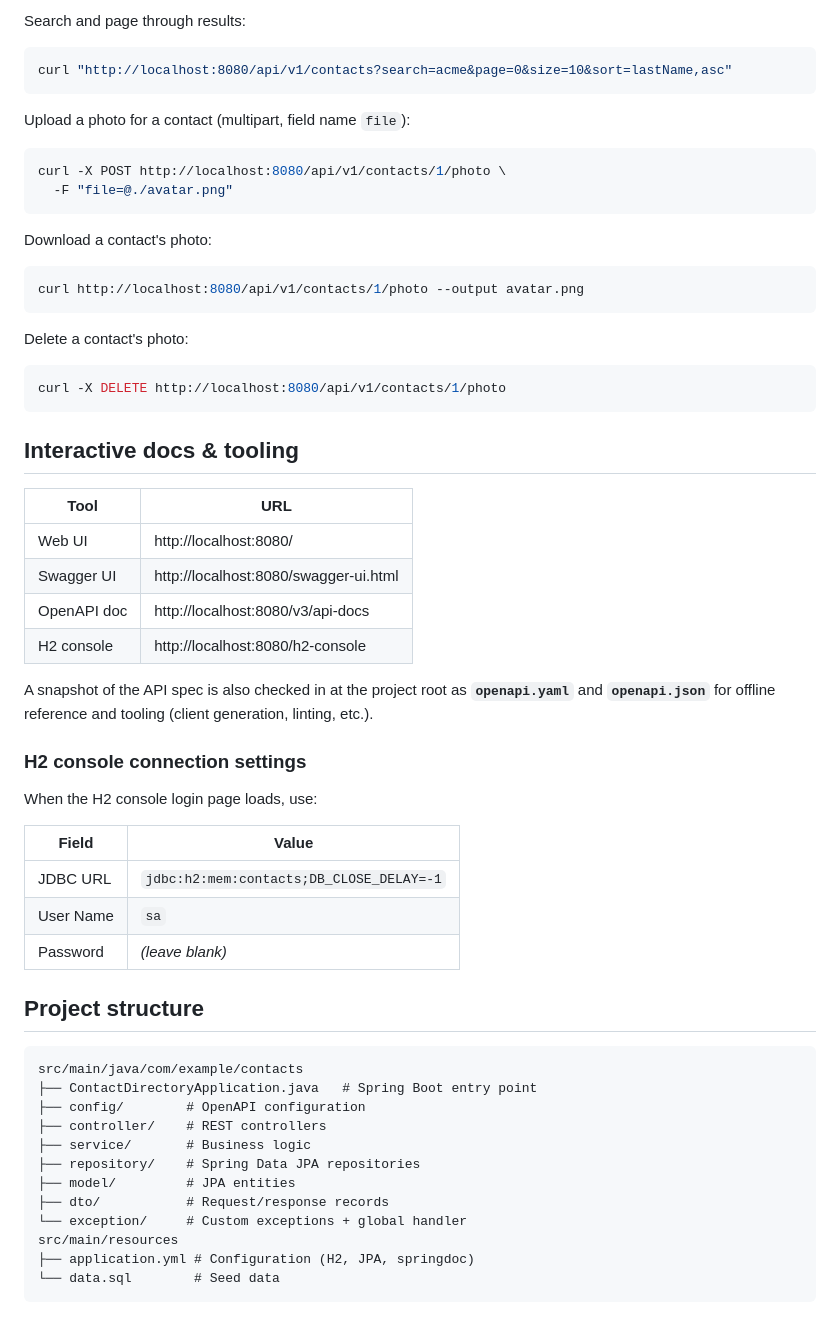
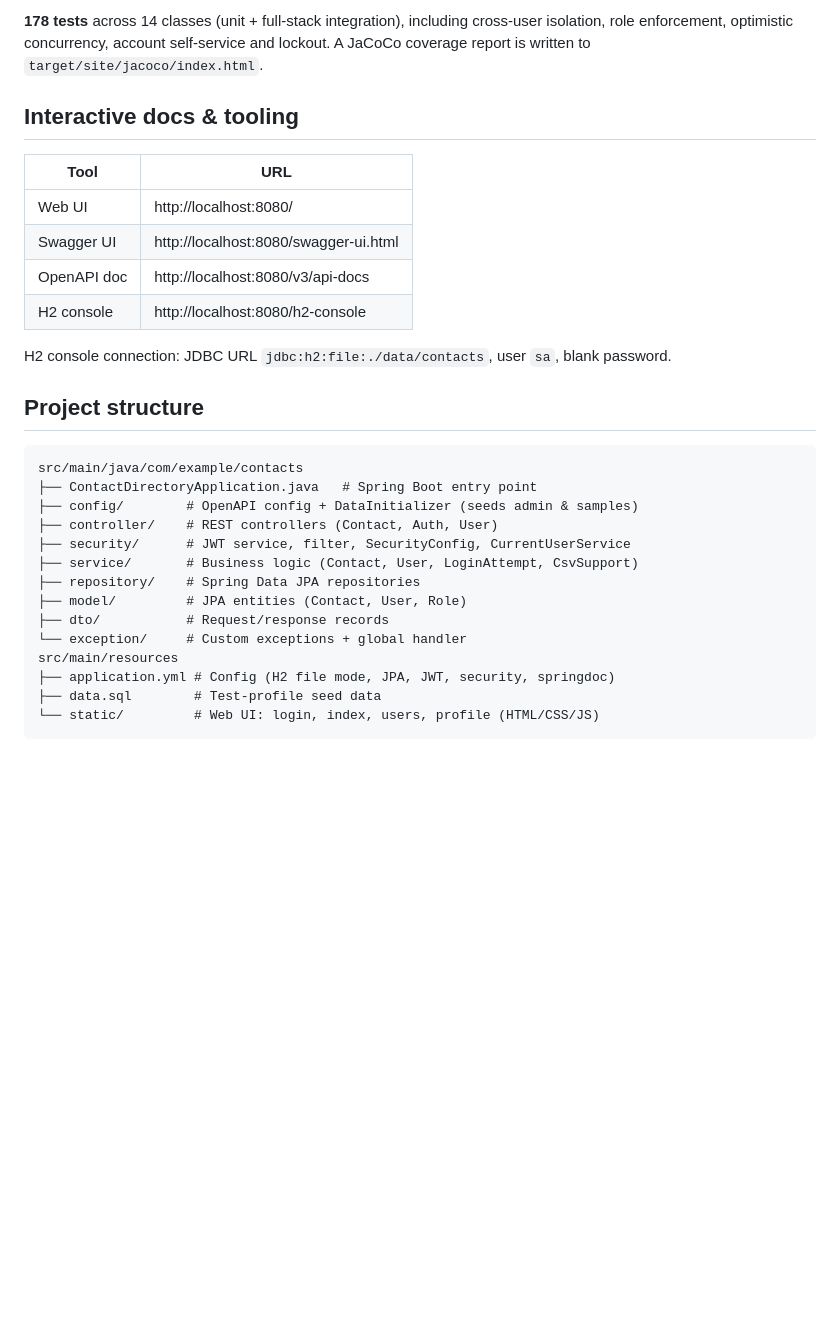
Before and after one commit to hellobasitsiddiqui/contact-directory, a Markdown page: README.md, the part around one of its changes. Rendered like a GitHub page; blank space fills up the shorter version.

````diff
--- a/README.md
+++ b/README.md
@@ -121,65 +174,35 @@ curl -X POST http://localhost:8080/api/v1/contacts \
 ```
 
-Search and page through results:
-
-```bash
-curl "http://localhost:8080/api/v1/contacts?search=acme&page=0&size=10&sort=lastName,asc"
-```
-
-Upload a photo for a contact (multipart, field name `file`):
-
-```bash
-curl -X POST http://localhost:8080/api/v1/contacts/1/photo \
-  -F "file=@./avatar.png"
-```
-
-Download a contact's photo:
-
-```bash
-curl http://localhost:8080/api/v1/contacts/1/photo --output avatar.png
-```
-
-Delete a contact's photo:
-
-```bash
-curl -X DELETE http://localhost:8080/api/v1/contacts/1/photo
-```
+**178 tests** across 14 classes (unit + full-stack integration), including cross-user isolation,
+role enforcement, optimistic concurrency, account self-service and lockout. A JaCoCo coverage report
+is written to `target/site/jacoco/index.html`.
 
 ## Interactive docs & tooling
 
-| Tool        | URL                                              |
-|-------------|--------------------------------------------------|
-| Web UI      | http://localhost:8080/                            |
-| Swagger UI  | http://localhost:8080/swagger-ui.html            |
-| OpenAPI doc | http://localhost:8080/v3/api-docs                |
-| H2 console  | http://localhost:8080/h2-console                 |
+| Tool        | URL                                     |
+|-------------|-----------------------------------------|
+| Web UI      | http://localhost:8080/                   |
+| Swagger UI  | http://localhost:8080/swagger-ui.html    |
+| OpenAPI doc | http://localhost:8080/v3/api-docs        |
+| H2 console  | http://localhost:8080/h2-console         |
 
-A snapshot of the API spec is also checked in at the project root as **`openapi.yaml`** and
-**`openapi.json`** for offline reference and tooling (client generation, linting, etc.).
-
-### H2 console connection settings
-
-When the H2 console login page loads, use:
-
-| Field        | Value                              |
-|--------------|------------------------------------|
-| JDBC URL     | `jdbc:h2:mem:contacts;DB_CLOSE_DELAY=-1` |
-| User Name    | `sa`                               |
-| Password     | _(leave blank)_                    |
+H2 console connection: JDBC URL `jdbc:h2:file:./data/contacts`, user `sa`, blank password.
 
 ## Project structure
 
 ```
 src/main/java/com/example/contacts
 ├── ContactDirectoryApplication.java   # Spring Boot entry point
-├── config/        # OpenAPI configuration
-├── controller/    # REST controllers
-├── service/       # Business logic
+├── config/        # OpenAPI config + DataInitializer (seeds admin & samples)
+├── controller/    # REST controllers (Contact, Auth, User)
+├── security/      # JWT service, filter, SecurityConfig, CurrentUserService
+├── service/       # Business logic (Contact, User, LoginAttempt, CsvSupport)
 ├── repository/    # Spring Data JPA repositories
-├── model/         # JPA entities
+├── model/         # JPA entities (Contact, User, Role)
 ├── dto/           # Request/response records
 └── exception/     # Custom exceptions + global handler
 src/main/resources
-├── application.yml # Configuration (H2, JPA, springdoc)
-└── data.sql        # Seed data
+├── application.yml # Config (H2 file mode, JPA, JWT, security, springdoc)
+├── data.sql        # Test-profile seed data
+└── static/         # Web UI: login, index, users, profile (HTML/CSS/JS)
 ```
````
Also changed, not shown: other parts of README.md (+133 -80 lines), docs/WALKTHROUGH.md (added, +53 -0 lines), docs/screenshots/01-login.png (added), docs/screenshots/02-contacts.png (added), docs/screenshots/03-users.png (added), docs/screenshots/04-profile.png (added).
